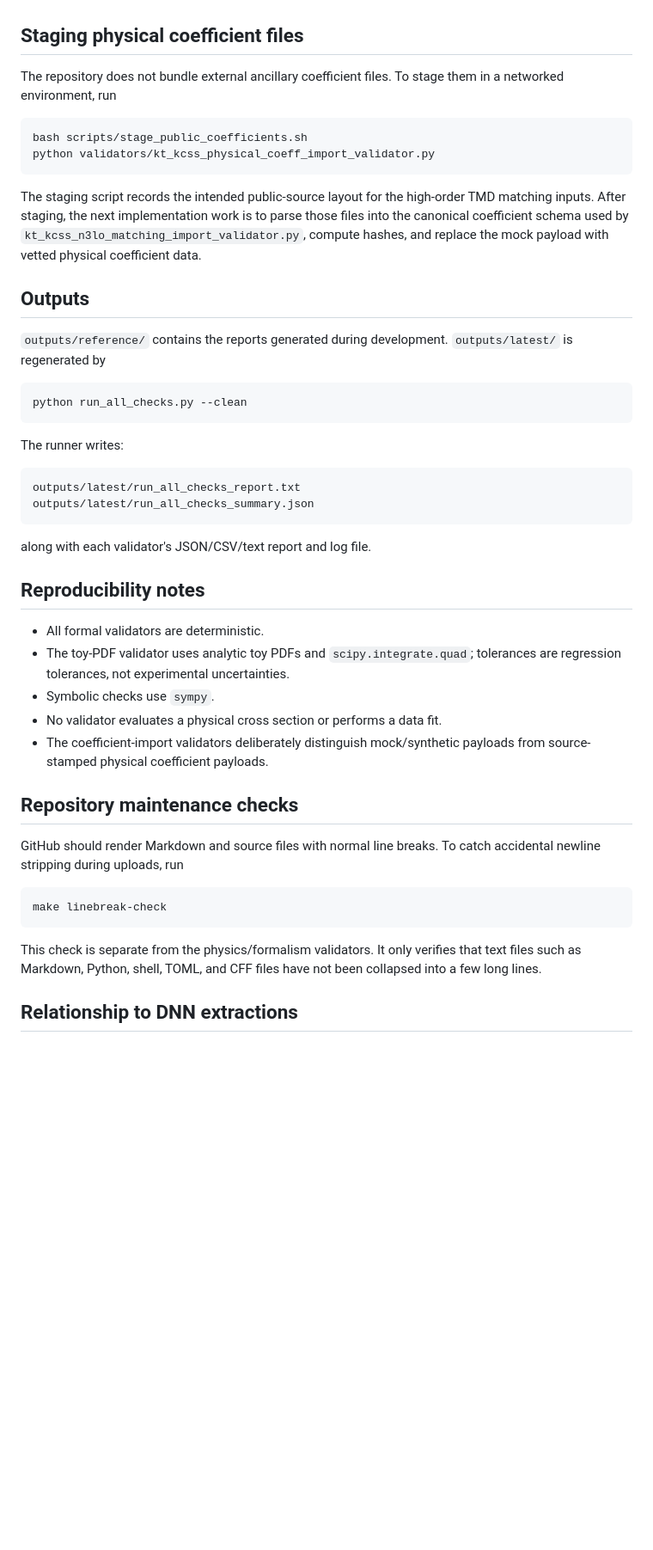
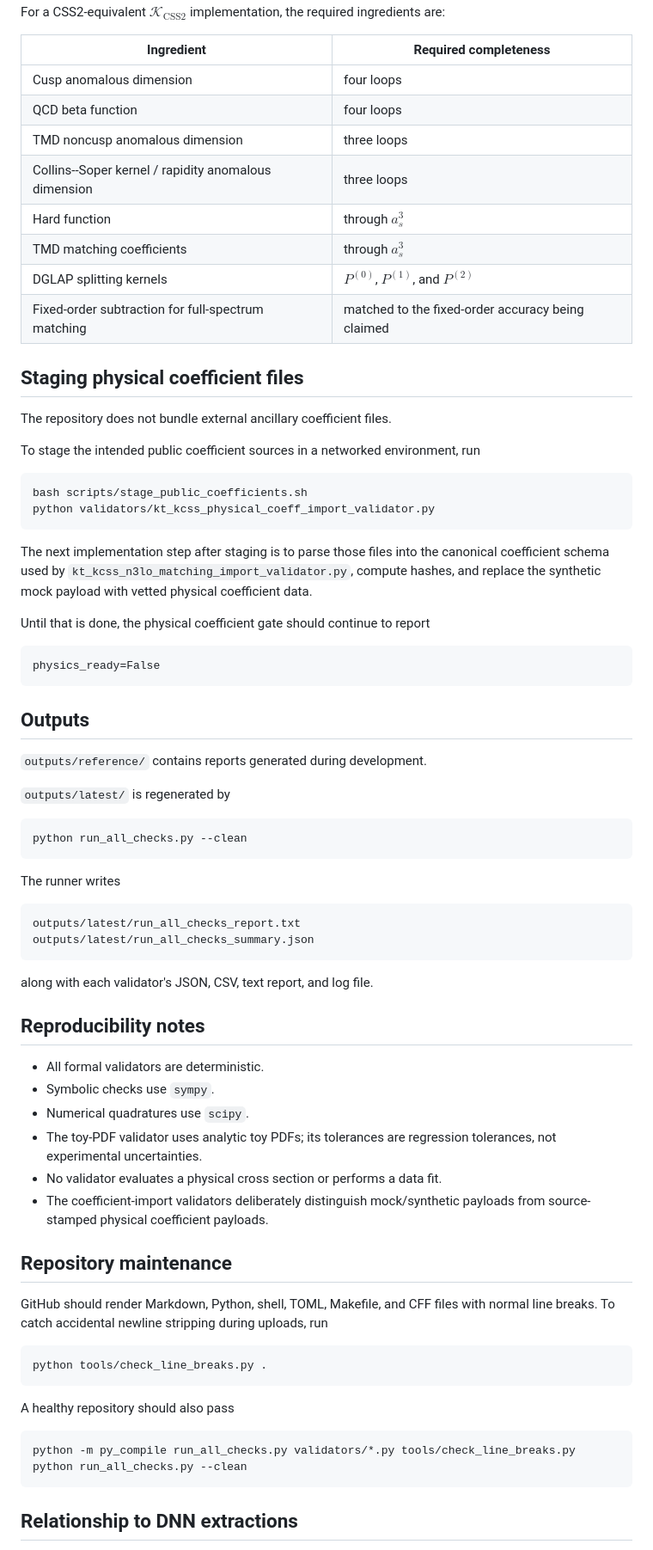
Before and after one commit to uva-spin/k-space, a Markdown page: README.md, the part around one of its changes. Shown at 86% size. GitHub-like rendering; blank space fills up the shorter version.

````diff
--- a/README.md
+++ b/README.md
@@ -120,49 +189,77 @@ The formalism paper may claim a **generic pure-\(k_T\) \(N^3\mathrm{LL}'\) presc
+For a CSS2-equivalent $\mathcal K_{\mathrm{CSS2}}$ implementation, the required ingredients are:
+
+| Ingredient | Required completeness |
+|---|---|
+| Cusp anomalous dimension | four loops |
+| QCD beta function | four loops |
+| TMD noncusp anomalous dimension | three loops |
+| Collins--Soper kernel / rapidity anomalous dimension | three loops |
+| Hard function | through $a_s^3$ |
+| TMD matching coefficients | through $a_s^3$ |
+| DGLAP splitting kernels | $P^{(0)}$, $P^{(1)}$, and $P^{(2)}$ |
+| Fixed-order subtraction for full-spectrum matching | matched to the fixed-order accuracy being claimed |
 
 ## Staging physical coefficient files
 
-The repository does not bundle external ancillary coefficient files.  To stage them in a networked environment, run
+The repository does not bundle external ancillary coefficient files.
+
+To stage the intended public coefficient sources in a networked environment, run
 
 ```bash
 bash scripts/stage_public_coefficients.sh
 python validators/kt_kcss_physical_coeff_import_validator.py
 ```
 
-The staging script records the intended public-source layout for the high-order TMD matching inputs.  After staging, the next implementation work is to parse those files into the canonical coefficient schema used by `kt_kcss_n3lo_matching_import_validator.py`, compute hashes, and replace the mock payload with vetted physical coefficient data.
+The next implementation step after staging is to parse those files into the canonical coefficient schema used by `kt_kcss_n3lo_matching_import_validator.py`, compute hashes, and replace the synthetic mock payload with vetted physical coefficient data.
+
+Until that is done, the physical coefficient gate should continue to report
+
+```text
+physics_ready=False
+```
 
 ## Outputs
 
-`outputs/reference/` contains the reports generated during development.  `outputs/latest/` is regenerated by
+`outputs/reference/` contains reports generated during development.
+
+`outputs/latest/` is regenerated by
 
 ```bash
 python run_all_checks.py --clean
 ```
 
-The runner writes:
+The runner writes
 
 ```text
 outputs/latest/run_all_checks_report.txt
 outputs/latest/run_all_checks_summary.json
 ```
 
-along with each validator's JSON/CSV/text report and log file.
+along with each validator's JSON, CSV, text report, and log file.
 
 ## Reproducibility notes
 
 - All formal validators are deterministic.
-- The toy-PDF validator uses analytic toy PDFs and `scipy.integrate.quad`; tolerances are regression tolerances, not experimental uncertainties.
 - Symbolic checks use `sympy`.
+- Numerical quadratures use `scipy`.
+- The toy-PDF validator uses analytic toy PDFs; its tolerances are regression tolerances, not experimental uncertainties.
 - No validator evaluates a physical cross section or performs a data fit.
 - The coefficient-import validators deliberately distinguish mock/synthetic payloads from source-stamped physical coefficient payloads.
 
-## Repository maintenance checks
+## Repository maintenance
 
-GitHub should render Markdown and source files with normal line breaks.  To catch accidental newline stripping during uploads, run
+GitHub should render Markdown, Python, shell, TOML, Makefile, and CFF files with normal line breaks. To catch accidental newline stripping during uploads, run
 
 ```bash
-make linebreak-check
+python tools/check_line_breaks.py .
 ```
 
-This check is separate from the physics/formalism validators.  It only verifies that text files such as Markdown, Python, shell, TOML, and CFF files have not been collapsed into a few long lines.
+A healthy repository should also pass
+
+```bash
+python -m py_compile run_all_checks.py validators/*.py tools/check_line_breaks.py
+python run_all_checks.py --clean
+```
 
 ## Relationship to DNN extractions
 
````
Also changed, not shown: other parts of README.md (+125 -42 lines).
